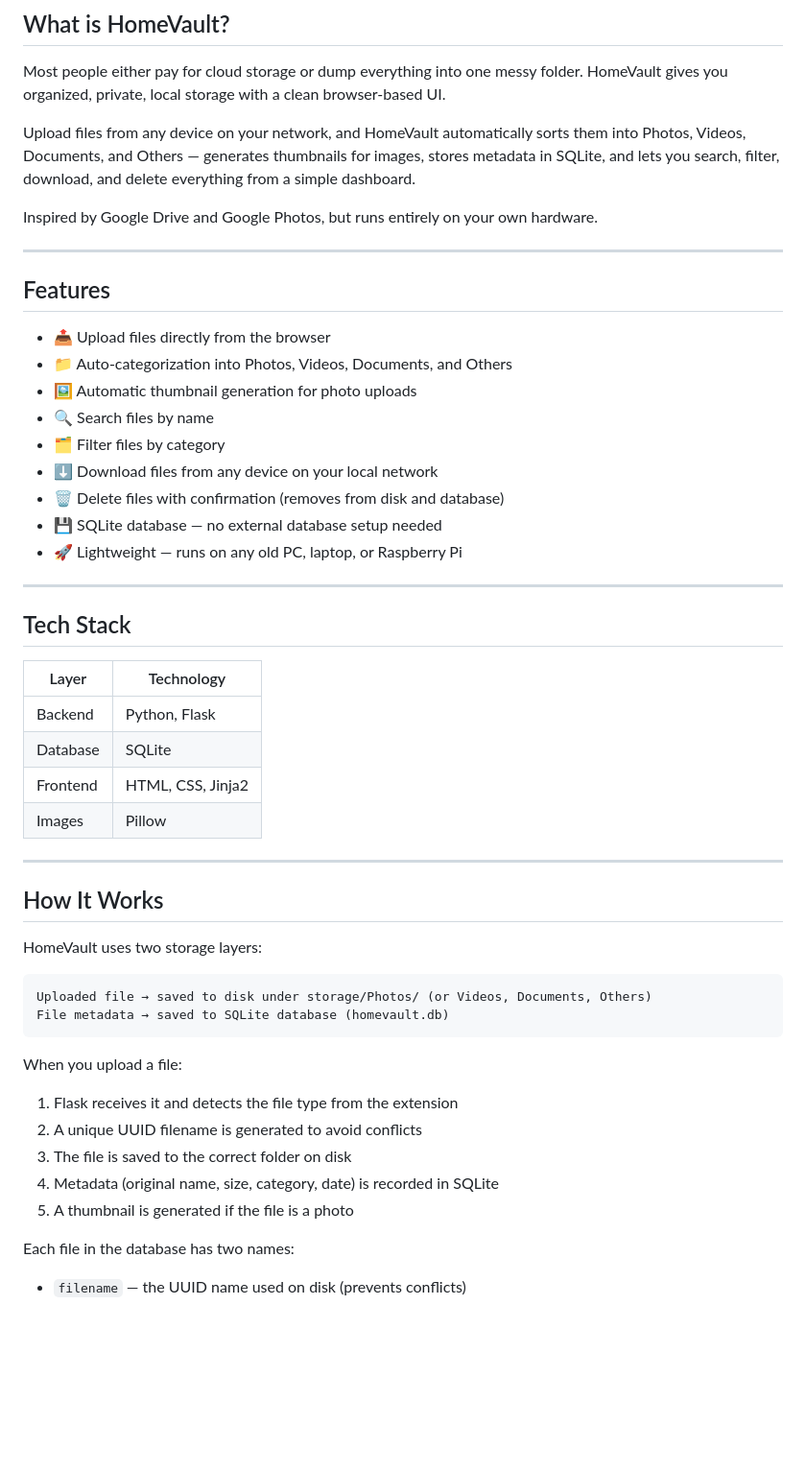
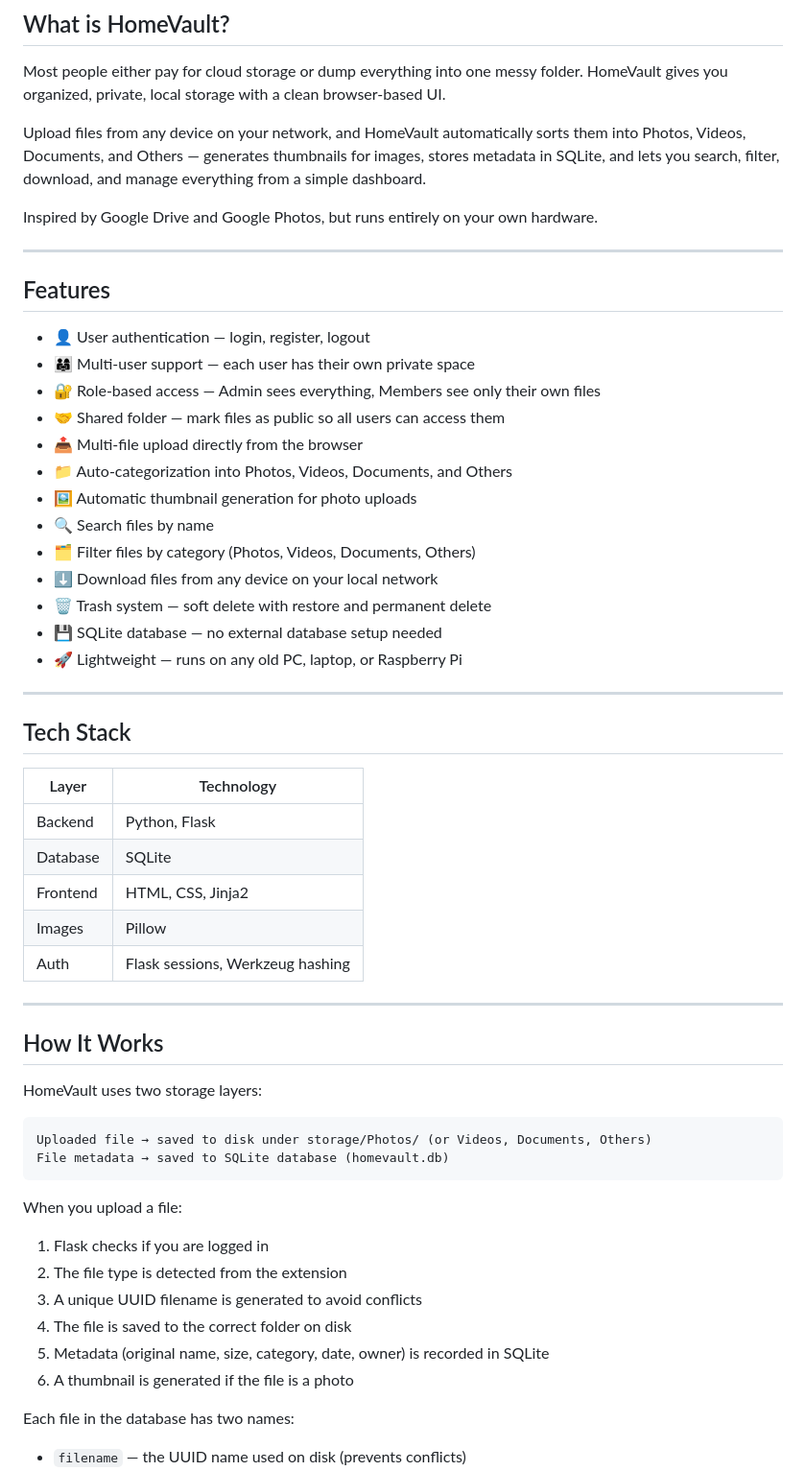
Before and after one commit to Aaryan2R/HomeVault, a Markdown page: README.md, the part around one of its changes. Shown at 96% size. Rendered like a GitHub page; blank space fills up the shorter version.

Commit message:
Update README to reflect current features including auth and multi-user system

````diff
--- a/README.md
+++ b/README.md
@@ -15,7 +15,7 @@ HomeVault gives you organized, private, local storage with a clean browser-based
 
 Upload files from any device on your network, and HomeVault automatically sorts
 them into Photos, Videos, Documents, and Others — generates thumbnails for images,
-stores metadata in SQLite, and lets you search, filter, download, and delete
+stores metadata in SQLite, and lets you search, filter, download, and manage
 everything from a simple dashboard.
 
 Inspired by Google Drive and Google Photos, but runs entirely on your own hardware.
@@ -24,13 +24,17 @@ Inspired by Google Drive and Google Photos, but runs entirely on your own hardwa
 
 ## Features
 
-- 📤 Upload files directly from the browser
+- 👤 User authentication — login, register, logout
+- 👨‍👩‍👧 Multi-user support — each user has their own private space
+- 🔐 Role-based access — Admin sees everything, Members see only their own files
+- 🤝 Shared folder — mark files as public so all users can access them
+- 📤 Multi-file upload directly from the browser
 - 📁 Auto-categorization into Photos, Videos, Documents, and Others
 - 🖼️ Automatic thumbnail generation for photo uploads
 - 🔍 Search files by name
-- 🗂️ Filter files by category
+- 🗂️ Filter files by category (Photos, Videos, Documents, Others)
 - ⬇️ Download files from any device on your local network
-- 🗑️ Delete files with confirmation (removes from disk and database)
+- 🗑️ Trash system — soft delete with restore and permanent delete
 - 💾 SQLite database — no external database setup needed
 - 🚀 Lightweight — runs on any old PC, laptop, or Raspberry Pi
 
@@ -38,12 +42,13 @@ Inspired by Google Drive and Google Photos, but runs entirely on your own hardwa
 
 ## Tech Stack
 
-| Layer      | Technology              |
-|------------|-------------------------|
-| Backend    | Python, Flask           |
-| Database   | SQLite                  |
-| Frontend   | HTML, CSS, Jinja2       |
-| Images     | Pillow                  |
+| Layer      | Technology                        |
+|------------|-----------------------------------|
+| Backend    | Python, Flask                     |
+| Database   | SQLite                            |
+| Frontend   | HTML, CSS, Jinja2                 |
+| Images     | Pillow                            |
+| Auth       | Flask sessions, Werkzeug hashing  |
 
 ---
 
@@ -57,11 +62,12 @@ File metadata → saved to SQLite database (homevault.db)
 ```
 
 When you upload a file:
-1. Flask receives it and detects the file type from the extension
-2. A unique UUID filename is generated to avoid conflicts
-3. The file is saved to the correct folder on disk
-4. Metadata (original name, size, category, date) is recorded in SQLite
-5. A thumbnail is generated if the file is a photo
+1. Flask checks if you are logged in
+2. The file type is detected from the extension
+3. A unique UUID filename is generated to avoid conflicts
+4. The file is saved to the correct folder on disk
+5. Metadata (original name, size, category, date, owner) is recorded in SQLite
+6. A thumbnail is generated if the file is a photo
 
 Each file in the database has two names:
 - `filename` — the UUID name used on disk (prevents conflicts)
````
Also changed, not shown: other parts of README.md (+53 -29 lines).
